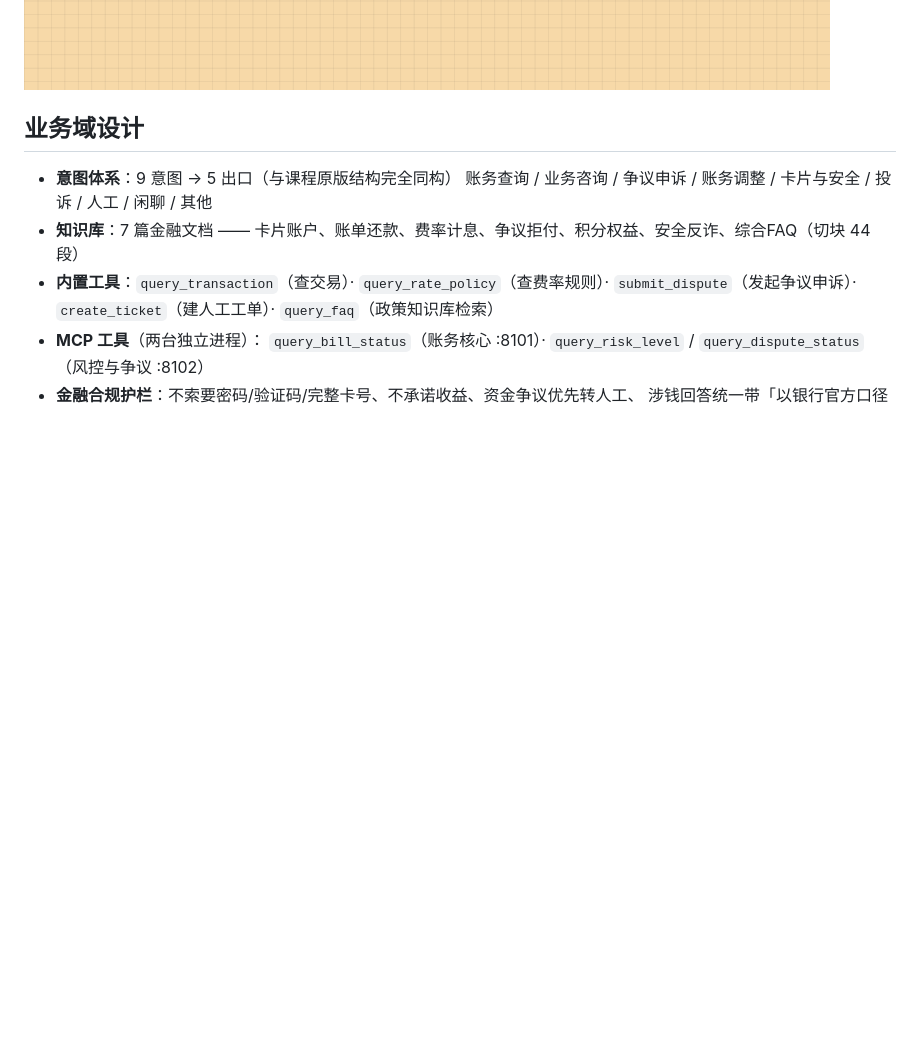
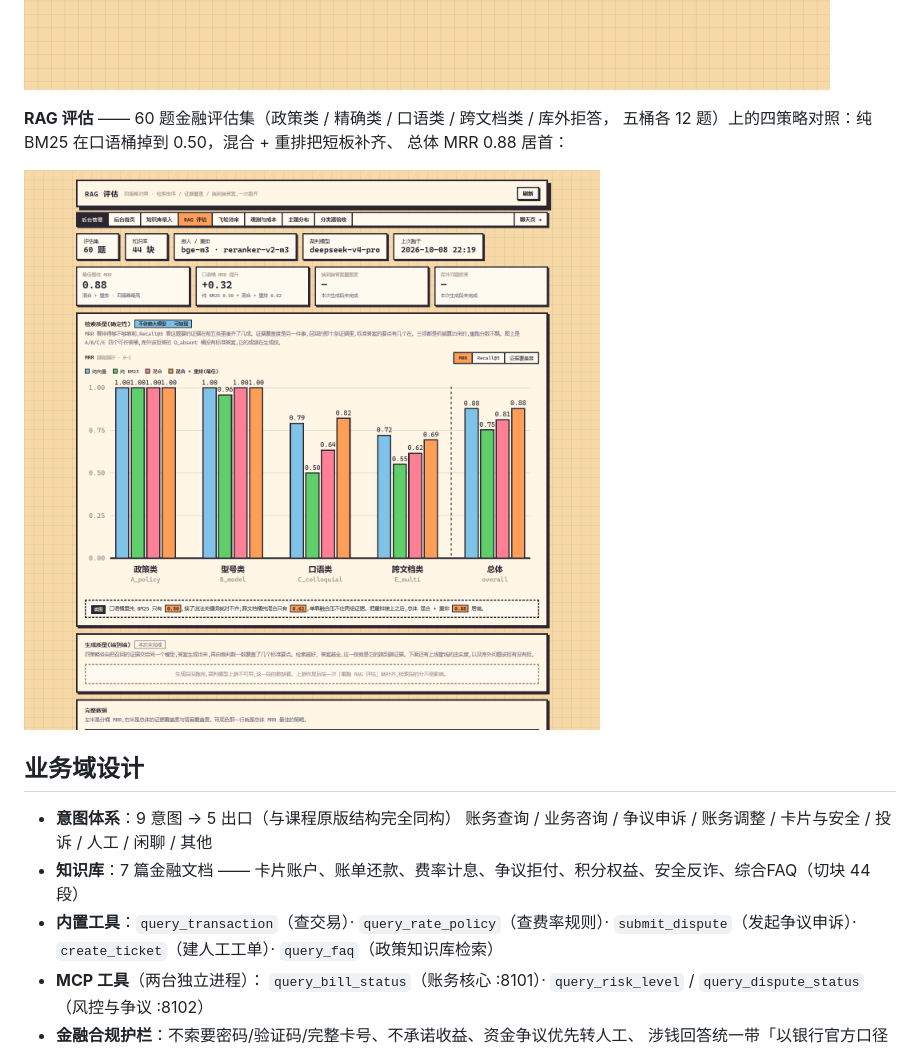
Before and after one commit to selfucker/finhelp, a Markdown page: README.md, the part around the change. Drawn GitHub-style; pictures changed too: docs/images/rag-eval.png (added); blank space fills up the shorter version.

```diff
--- a/README.md
+++ b/README.md
@@ -29,6 +29,12 @@
 反诈安全…），归并、多标签、计数与样例都在这一页：
 
 ![主题分布](docs/images/topics.png)
+
+**RAG 评估** —— 60 题金融评估集（政策类 / 精确类 / 口语类 / 跨文档类 / 库外拒答，
+五桶各 12 题）上的四策略对照：纯 BM25 在口语桶掉到 0.50，混合 + 重排把短板补齐、
+总体 MRR 0.88 居首：
+
+![RAG 评估](docs/images/rag-eval.png)
 
 ## 业务域设计
 
```
Also changed, not shown: 4 other files.
